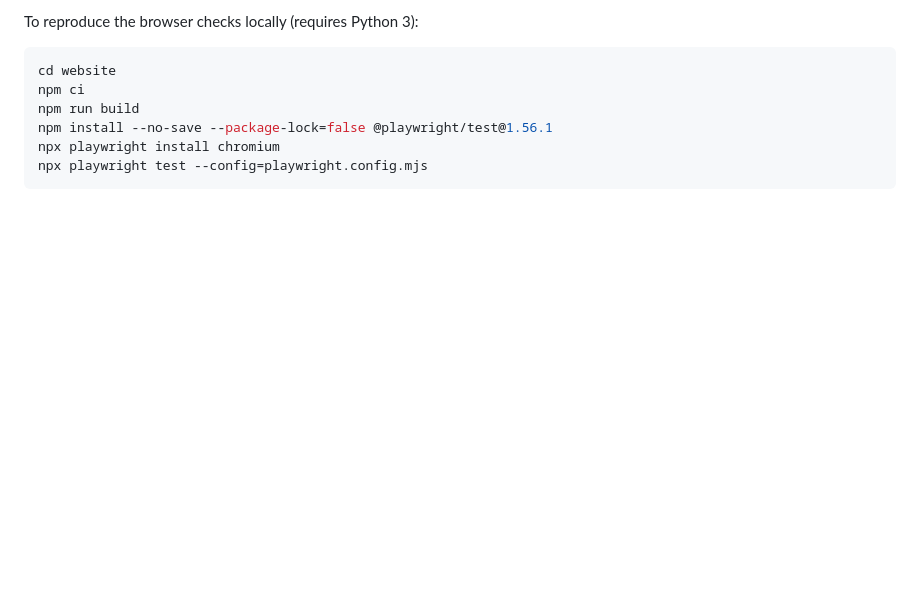
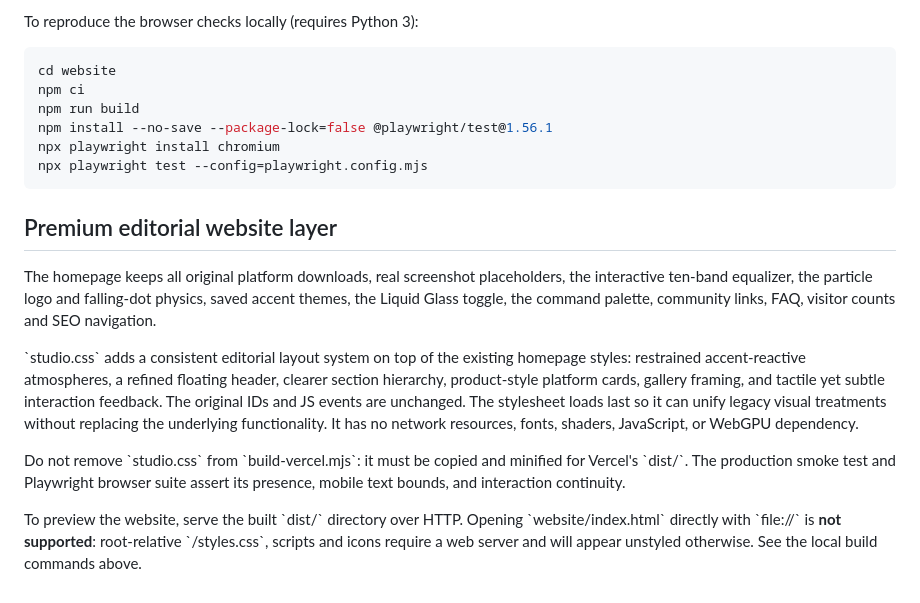
Before and after one commit to bxanedot/vyon, a Markdown page: website/README.md, the part around the change. Drawn GitHub-style; blank space fills up the shorter version.

Commit message:
docs(website): explain editorial design layer and local CSS preview requirements

````diff
--- a/website/README.md
+++ b/website/README.md
@@ -88,3 +88,29 @@ npm install --no-save --package-lock=false @playwright/test@1.56.1
 npx playwright install chromium
 npx playwright test --config=playwright.config.mjs
 ```
+
+
+## Premium editorial website layer
+
+The homepage keeps all original platform downloads, real screenshot placeholders,
+the interactive ten-band equalizer, the particle logo and falling-dot physics,
+saved accent themes, the Liquid Glass toggle, the command palette, community
+links, FAQ, visitor counts and SEO navigation.
+
+\`studio.css\` adds a consistent editorial layout system on top of the existing
+homepage styles: restrained accent-reactive atmospheres, a refined floating
+header, clearer section hierarchy, product-style platform cards, gallery framing,
+and tactile yet subtle interaction feedback. The original IDs and JS events are
+unchanged. The stylesheet loads last so it can unify legacy visual treatments
+without replacing the underlying functionality. It has no network resources,
+fonts, shaders, JavaScript, or WebGPU dependency.
+
+Do not remove \`studio.css\` from \`build-vercel.mjs\`: it must be copied and
+minified for Vercel's \`dist/\`. The production smoke test and Playwright
+browser suite assert its presence, mobile text bounds, and interaction
+continuity.
+
+To preview the website, serve the built \`dist/\` directory over HTTP. Opening
+\`website/index.html\` directly with \`file://\` is **not supported**: root-relative
+\`/styles.css\`, scripts and icons require a web server and will appear unstyled
+otherwise. See the local build commands above.
````
